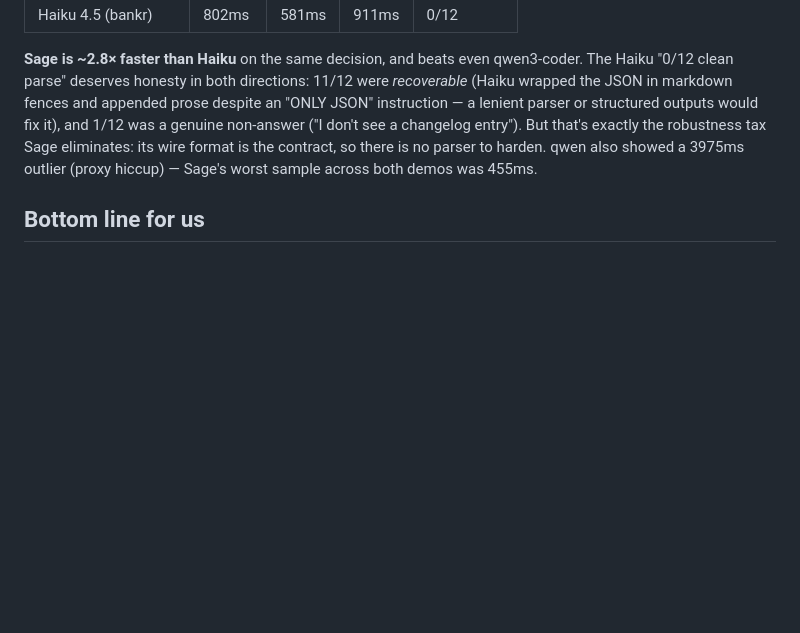
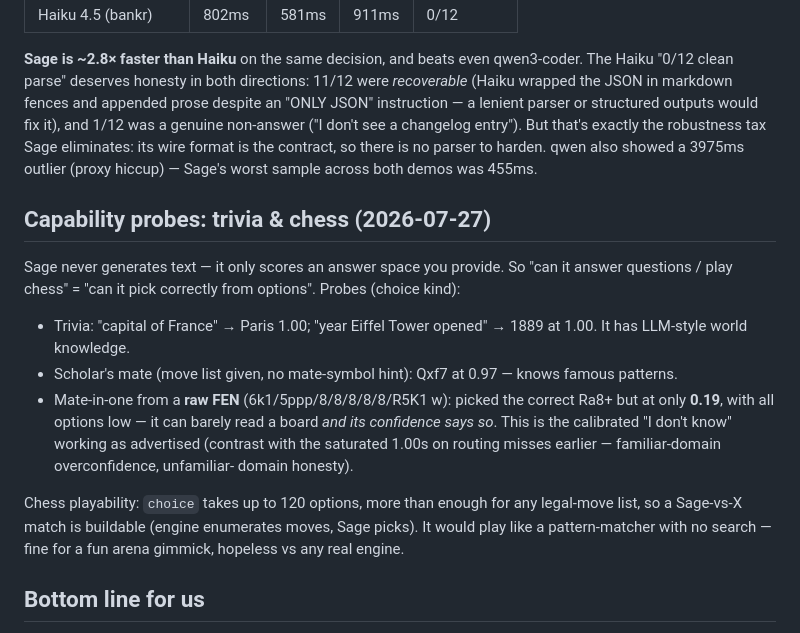
Before and after one commit to clawdbotatg/clawd-research, a Markdown page: levanto-sage/RESULTS.md, the part around the change. Rendered like a GitHub page; blank space fills up the shorter version.

Commit message:
levanto-sage: capability probes — trivia 1.00, scholar's mate 0.97, FEN mate-in-one correct but 0.19 (honest uncertainty)
Co-Authored-By: Claude Fable 5 <noreply@anthropic.com>

```diff
--- a/levanto-sage/RESULTS.md
+++ b/levanto-sage/RESULTS.md
@@ -74,6 +74,28 @@ robustness tax Sage eliminates: its wire format is the contract, so there is
 no parser to harden. qwen also showed a 3975ms outlier (proxy hiccup) —
 Sage's worst sample across both demos was 455ms.
 
+## Capability probes: trivia & chess (2026-07-27)
+
+Sage never generates text — it only scores an answer space you provide. So
+"can it answer questions / play chess" = "can it pick correctly from
+options". Probes (choice kind):
+
+- Trivia: "capital of France" → Paris 1.00; "year Eiffel Tower opened" →
+  1889 at 1.00. It has LLM-style world knowledge.
+- Scholar's mate (move list given, no mate-symbol hint): Qxf7 at 0.97 —
+  knows famous patterns.
+- Mate-in-one from a **raw FEN** (6k1/5ppp/8/8/8/8/8/R5K1 w): picked the
+  correct Ra8+ but at only **0.19**, with all options low — it can barely
+  read a board *and its confidence says so*. This is the calibrated
+  "I don't know" working as advertised (contrast with the saturated 1.00s
+  on routing misses earlier — familiar-domain overconfidence, unfamiliar-
+  domain honesty).
+
+Chess playability: `choice` takes up to 120 options, more than enough for
+any legal-move list, so a Sage-vs-X match is buildable (engine enumerates
+moves, Sage picks). It would play like a pattern-matcher with no search —
+fine for a fun arena gimmick, hopeless vs any real engine.
+
 ## Bottom line for us
 
 Cost-wise Sage loses to small LLMs for pure classification. It earns its
```
